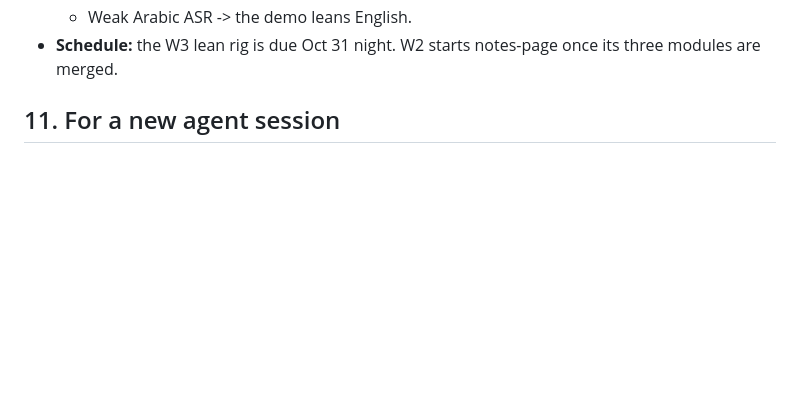
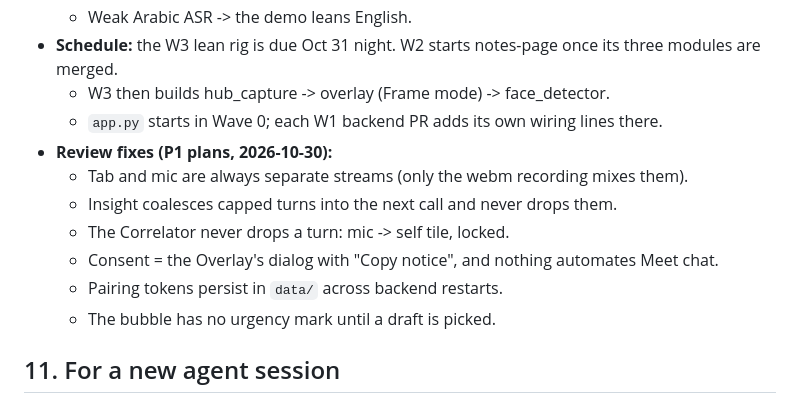
Before and after one commit to xKarimAm/halo, a Markdown page: docs/DECISIONS.md, the part around the change. Drawn GitHub-style; blank space fills up the shorter version.

Commit message:
DECISIONS: P1 plan review fixes (streams, coalescing, consent, app.py timing)
Co-Authored-By: Claude Opus 5.5 <noreply@anthropic.com>

```diff
--- a/docs/DECISIONS.md
+++ b/docs/DECISIONS.md
@@ -157,6 +157,15 @@ Recorded in the module PLAN.md files they affect; the short list here wins if a
   - Slow Spark Open -> failover.
   - Weak Arabic ASR -> the demo leans English.
 - **Schedule:** the W3 lean rig is due Oct 31 night. W2 starts notes-page once its three modules are merged.
+  - W3 then builds hub_capture -> overlay (Frame mode) -> face_detector.
+  - `app.py` starts in Wave 0; each W1 backend PR adds its own wiring lines there.
+- **Review fixes (P1 plans, 2026-10-30):**
+  - Tab and mic are always separate streams (only the webm recording mixes them).
+  - Insight coalesces capped turns into the next call and never drops them.
+  - The Correlator never drops a turn: mic -> self tile, locked.
+  - Consent = the Overlay's dialog with "Copy notice", and nothing automates Meet chat.
+  - Pairing tokens persist in `data/` across backend restarts.
+  - The bubble has no urgency mark until a draft is picked.
 
 ## 11. For a new agent session
 
```
